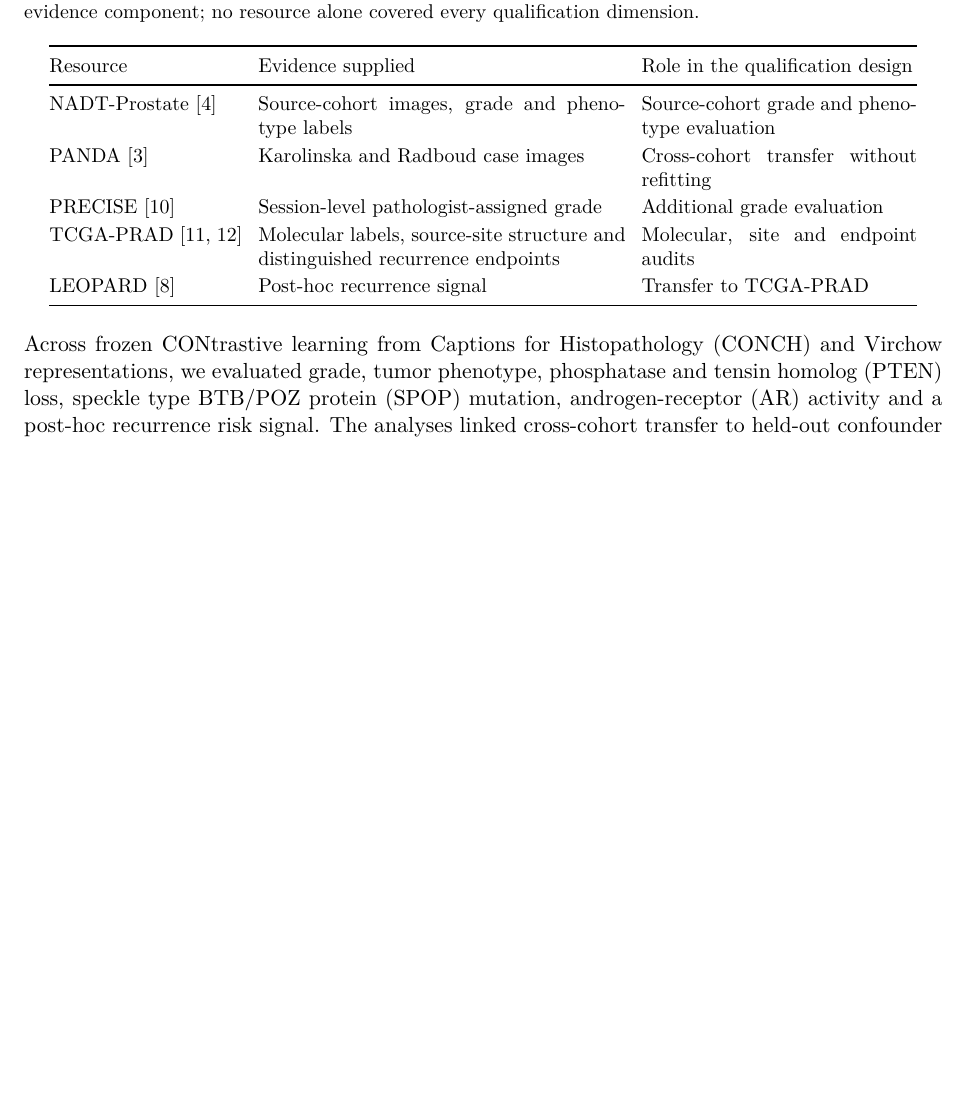
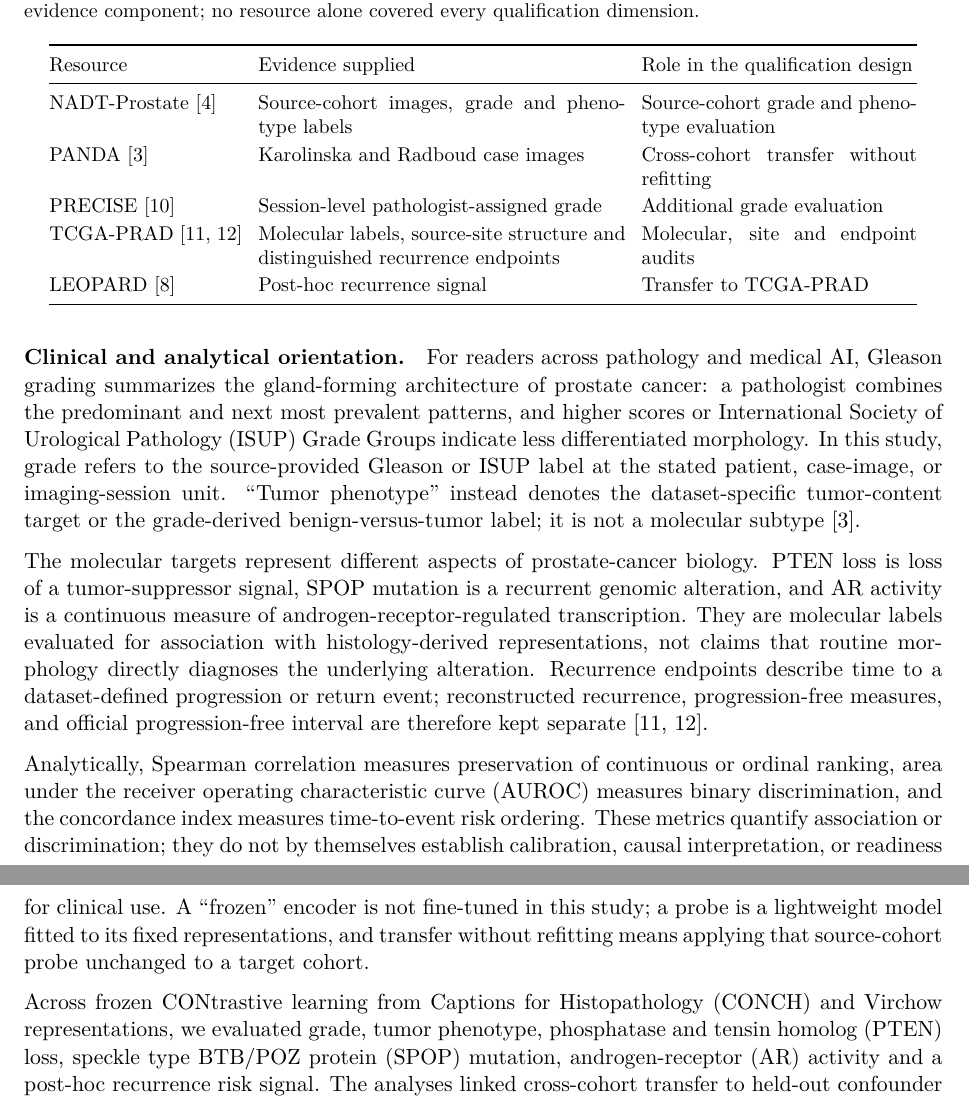
Before and after one commit to AiXLab-GNU/vlm-pathology, a LaTeX paper (paper/main.tex, which reads paper/sections/introduction.tex): part of page 2 of 20 before the commit and two parts of pages 2 and 3 of 21 after it, the two joined at a grey line, cut so that both start at the same text, the shorter picture padded with empty space. Compiled offline with XeLaTeX.

Commit message:
paper: orient clinical and AI readers

```diff
--- a/paper/sections/introduction.tex
+++ b/paper/sections/introduction.tex
@@ -80,6 +80,34 @@ LEOPARD \cite{leopard2026} & Post-hoc recurrence signal & Transfer to TCGA-PRAD
 \end{tabular}
 \end{table}
 
+\paragraph{Clinical and analytical orientation.}
+For readers across pathology and medical AI, Gleason grading summarizes the gland-forming
+architecture of prostate cancer: a pathologist combines the predominant and next most
+prevalent patterns, and higher scores or International Society of Urological Pathology
+(ISUP) Grade Groups indicate less differentiated morphology. In this study, grade refers to
+the source-provided Gleason or ISUP label at the stated patient, case-image, or imaging-session
+unit. ``Tumor phenotype'' instead denotes the dataset-specific tumor-content target or the
+grade-derived benign-versus-tumor label; it is not a molecular subtype
+\cite{panda2022}.
+
+The molecular targets represent different aspects of prostate-cancer biology. PTEN loss is
+loss of a tumor-suppressor signal, SPOP mutation is a recurrent genomic alteration, and AR
+activity is a continuous measure of androgen-receptor-regulated transcription. They are
+molecular labels evaluated for association with histology-derived representations, not
+claims that routine morphology directly diagnoses the underlying alteration. Recurrence
+endpoints describe time to a dataset-defined progression or return event; reconstructed
+recurrence, progression-free measures, and official progression-free interval are therefore
+kept separate \cite{tcgaprad2015,tcgacdr2018}.
+
+Analytically, Spearman correlation measures preservation of continuous or ordinal ranking,
+area under the receiver operating characteristic curve (AUROC) measures binary
+discrimination, and the concordance index measures time-to-event risk ordering. These
+metrics quantify association or discrimination; they do not by themselves establish
+calibration, causal interpretation, or readiness for clinical use. A ``frozen'' encoder is
+not fine-tuned in this study; a probe is a lightweight
+model fitted to its fixed representations, and transfer without refitting means applying
+that source-cohort probe unchanged to a target cohort.
+
 Across frozen CONtrastive learning from Captions for Histopathology (CONCH) and Virchow
 representations, we evaluated grade, tumor phenotype, phosphatase and tensin homolog (PTEN)
 loss, speckle type BTB/POZ protein (SPOP) mutation, androgen-receptor (AR) activity and a
```
Also changed, not shown: paper/main.pdf, 1 other file.
